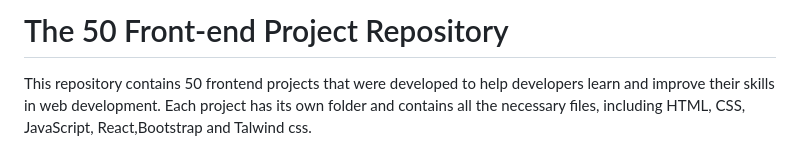
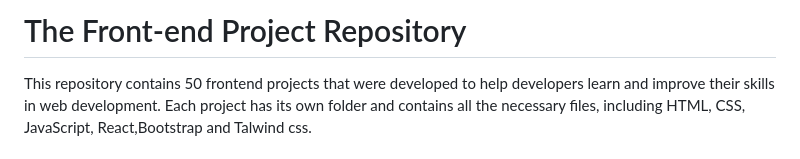
Before and after one commit to shivanii112/Admin-Dashboard-Panel-Project, a Markdown page: README.md, the part around the change. Rendered like a GitHub page.

```diff
--- a/README.md
+++ b/README.md
@@ -1,4 +1,4 @@
-# The 50 Front-end Project Repository
+# The  Front-end Project Repository
 This repository contains 50 frontend projects that were developed to help developers learn and improve their skills in web development. Each project has its own folder and contains all the necessary files, including HTML, CSS, JavaScript, React,Bootstrap and Talwind css.
 
 # Projects
```
